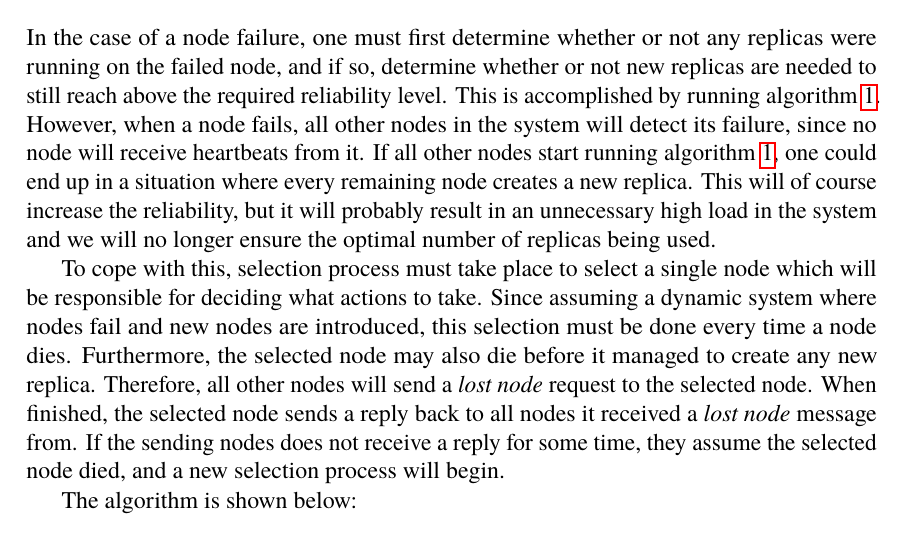
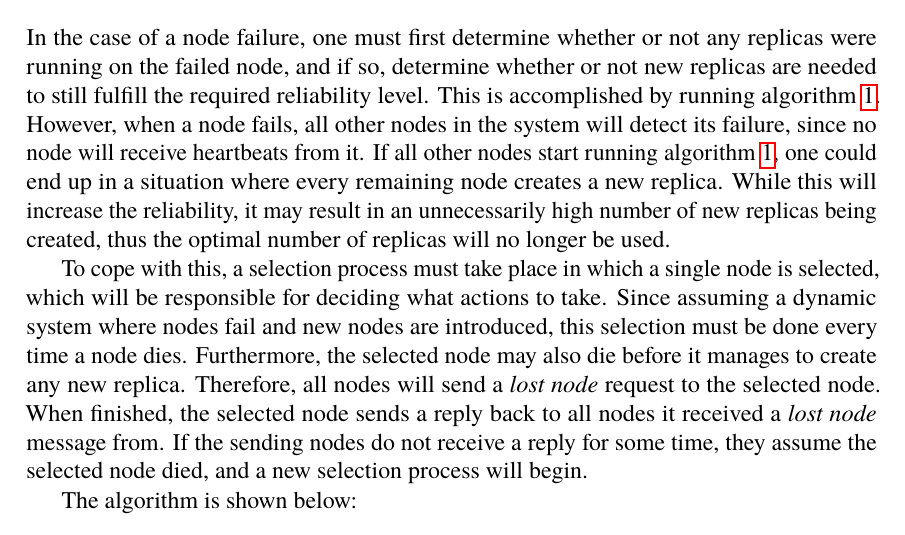
Before and after one commit to PStahl/master_thesis, a LaTeX thesis (report.tex): part of page 41 of 87, cut so that both start at the same text. Compiled offline with pdfLaTeX.

Commit message:
update 3.8

```diff
--- a/report.tex
+++ b/report.tex
@@ -877,9 +877,9 @@ The second part make sure no unnecessary replica is used, by deleting the replic
 \Cref{alg:optimization} makes sure no unnecessary replicas are used. However, moving replicas to more reliable nodes may be unnecessary overhead if it does not affect the overall number of replicas needed. For example, moving from a node with a reliability of 0.999 to a node with reliability 0.9991 will perhaps not significantly increase the overall reliability, and if it does not result in another replica can be deleted, it may be unnecessary. \Cref{alg:optimization} does not account for this.
 
 \section{Handling node failure} \label{sec:design_handling_failure}
-In the case of a node failure, one must first determine whether or not any replicas were running on the failed node, and if so, determine whether or not new replicas are needed to still reach above the required reliability level. This is accomplished by running~\cref{alg:scheduling}. However, when a node fails, all other nodes in the system will detect its failure, since no node will receive heartbeats from it. If all other nodes start running~\cref{alg:scheduling}, one could end up in a situation where every remaining node creates a new replica. This will of course increase the reliability, but it will probably result in an unnecessary high load in the system and we will no longer ensure the optimal number of replicas being used.
-
-To cope with this, selection process must take place to select a single node which will be responsible for deciding what actions to take. Since assuming a dynamic system where nodes fail and new nodes are introduced, this selection must be done every time a node dies. Furthermore, the selected node may also die before it managed to create any new replica. Therefore, all other nodes will send a \emph{lost node} request to the selected node. When finished, the selected node sends a reply back to all nodes it received a \emph{lost node} message from. If the sending nodes does not receive a reply for some time, they assume the selected node died, and a new selection process will begin.
+In the case of a node failure, one must first determine whether or not any replicas were running on the failed node, and if so, determine whether or not new replicas are needed to still fulfill the required reliability level. This is accomplished by running~\cref{alg:scheduling}. However, when a node fails, all other nodes in the system will detect its failure, since no node will receive heartbeats from it. If all other nodes start running~\cref{alg:scheduling}, one could end up in a situation where every remaining node creates a new replica. While this will increase the reliability, it may result in an unnecessarily high number of new replicas being created, thus the optimal number of replicas will no longer be used.
+
+To cope with this, a selection process must take place in which a single node is selected, which will be responsible for deciding what actions to take. Since assuming a dynamic system where nodes fail and new nodes are introduced, this selection must be done every time a node dies. Furthermore, the selected node may also die before it manages to create any new replica. Therefore, all nodes will send a \emph{lost node} request to the selected node. When finished, the selected node sends a reply back to all nodes it received a \emph{lost node} message from. If the sending nodes do not receive a reply for some time, they assume the selected node died, and a new selection process will begin. %TODO "some time" unspecificed, be more specific?
 
 The algorithm is shown below: % Om vi ska ha ":" får vi tvinga algoritmen att ligga här relativt till texten. Går att göra på något sätt, kommer inte ihåg just nu.
 
```
